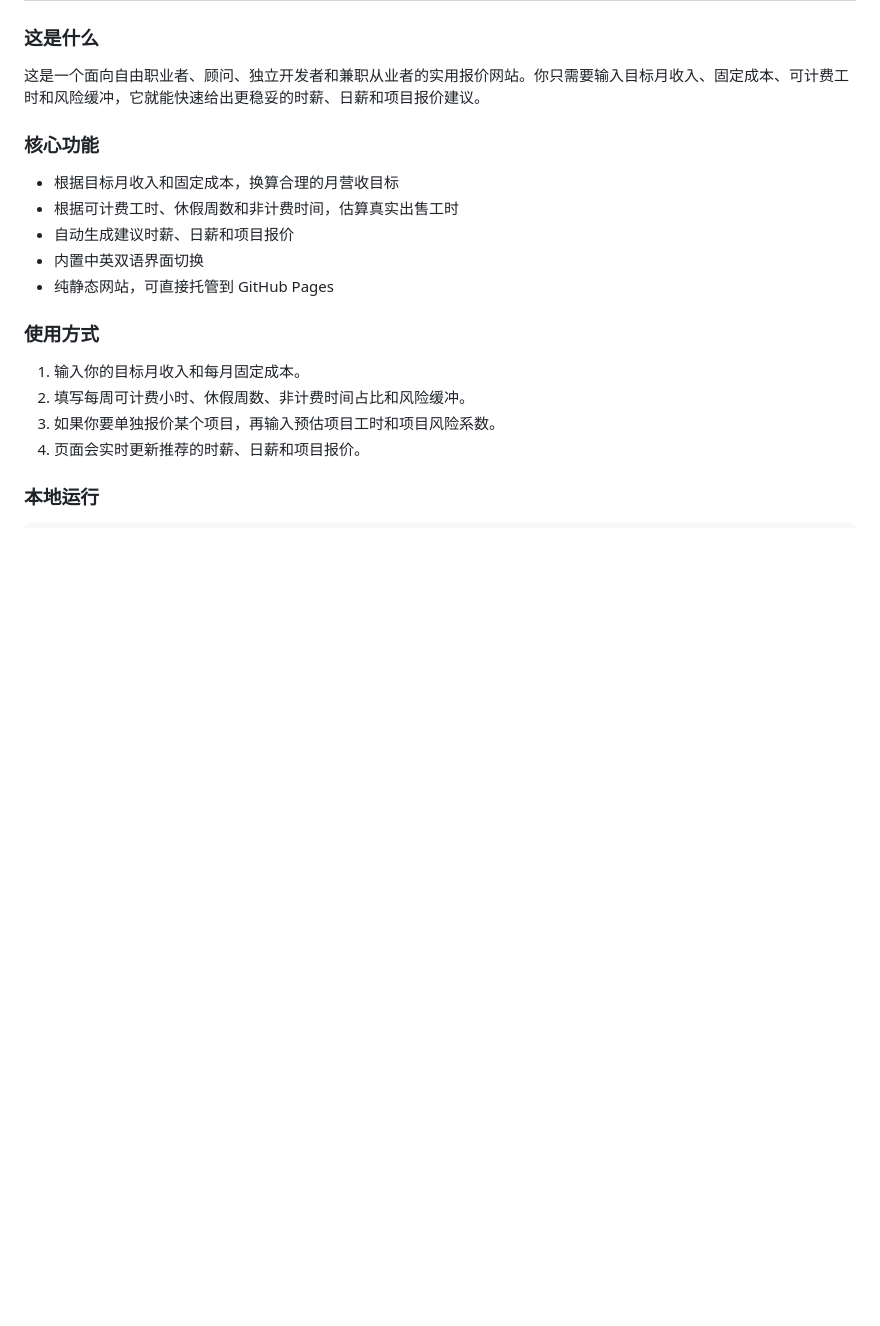
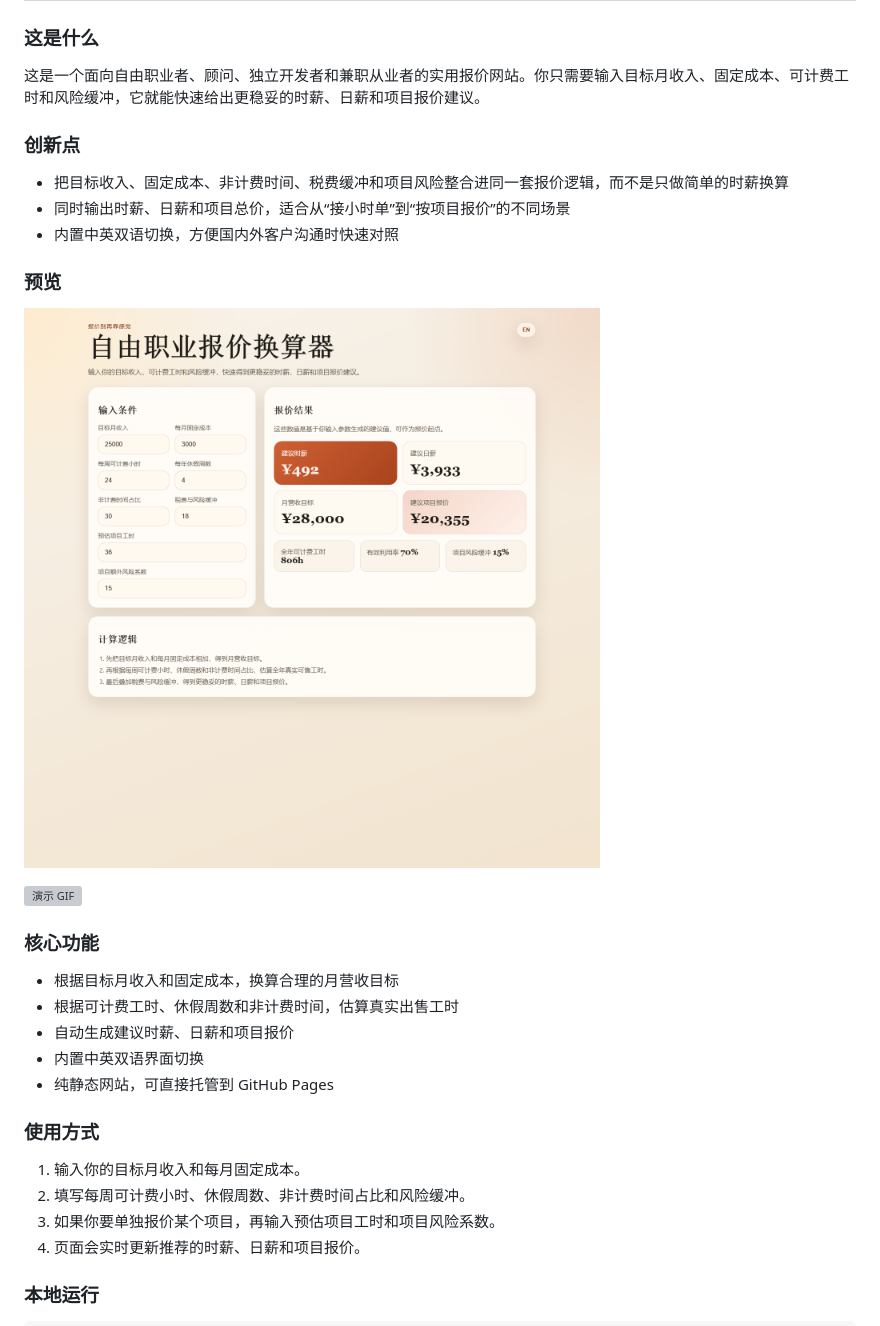
Before and after one commit to lxiaonan/freelance-rate-calculator-cn-day1, a Markdown page: README.md, the part around the change printed below. GitHub-like rendering; pictures changed too: docs/screenshot.png (added); blank space fills up the shorter version; grey boxes are pictures that could not be loaded.

```diff
--- a/README.md
+++ b/README.md
@@ -5,6 +5,18 @@
 ### 这是什么
 
 这是一个面向自由职业者、顾问、独立开发者和兼职从业者的实用报价网站。你只需要输入目标月收入、固定成本、可计费工时和风险缓冲，它就能快速给出更稳妥的时薪、日薪和项目报价建议。
+
+### 创新点
+
+- 把目标收入、固定成本、非计费时间、税费缓冲和项目风险整合进同一套报价逻辑，而不是只做简单的时薪换算
+- 同时输出时薪、日薪和项目总价，适合从“接小时单”到“按项目报价”的不同场景
+- 内置中英双语切换，方便国内外客户沟通时快速对照
+
+### 预览
+
+![项目截图](./docs/screenshot.png)
+
+![演示 GIF](./docs/demo.gif)
 
 ### 核心功能
 
```
Also changed, not shown: other parts of README.md (+12 -0 lines), agents.md (+5 -0 lines), 3 other files.
